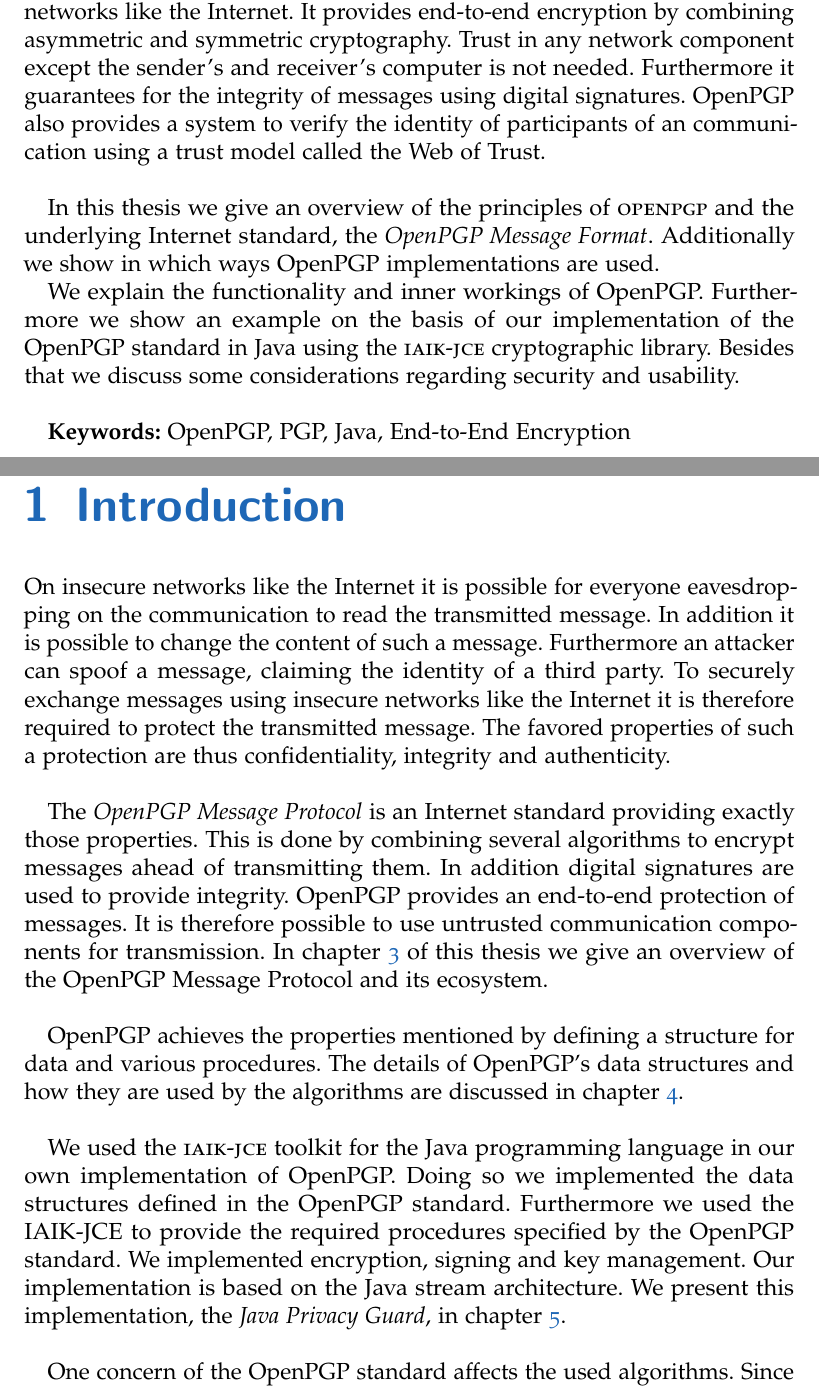
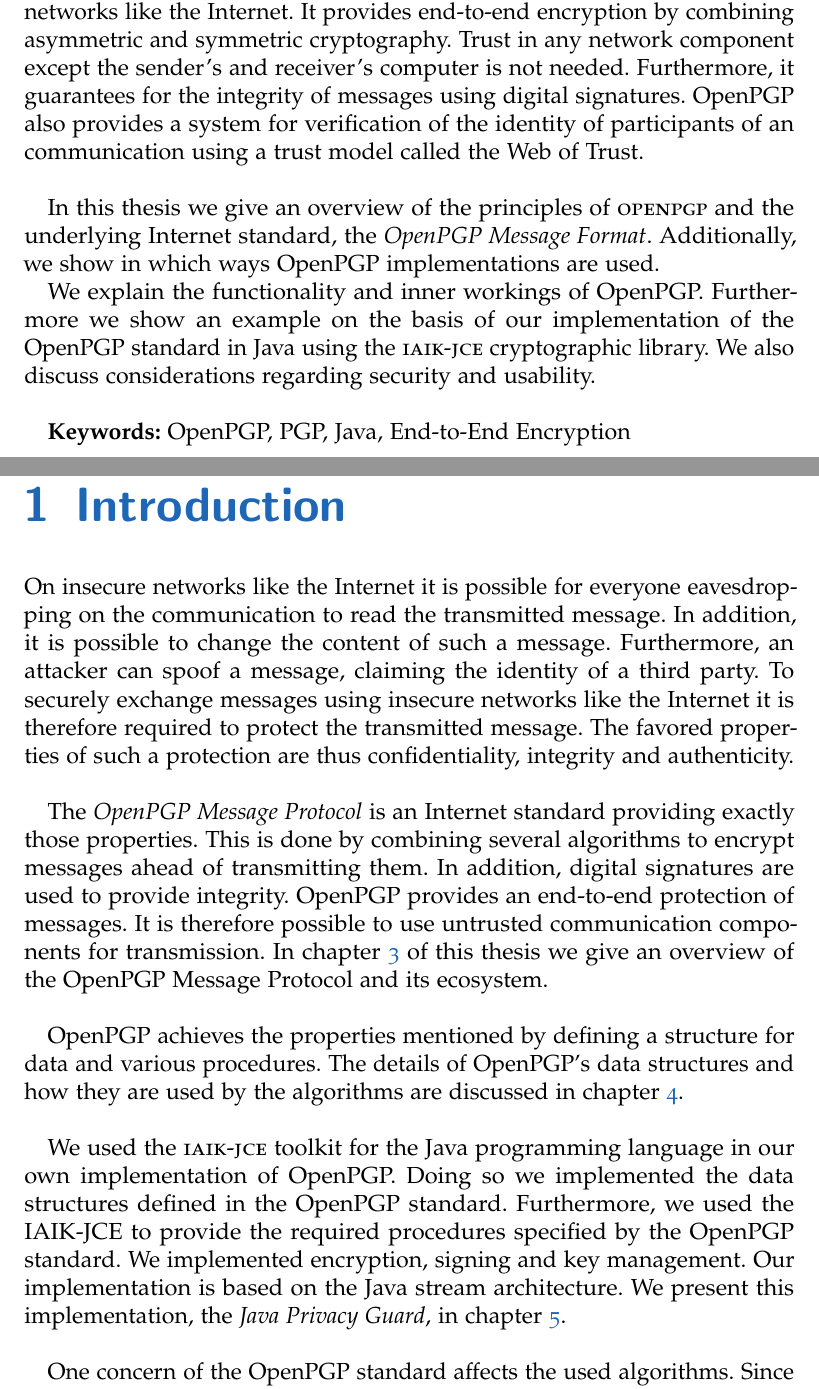
Before and after one commit to stefan2904/bakk-thesis, a LaTeX thesis (main.tex, which reads 0-abstract.tex, 1-introduction.tex): two parts of pages 3 and 7 of 46, joined at a grey line, cut so that both start at the same text. Compiled offline with pdfLaTeX; an older LaTeX class or package is replaced by its successor.

Commit message:
small fixes, thx karl

```diff
--- a/0-abstract.tex
+++ b/0-abstract.tex
@@ -5,16 +5,16 @@
 \label{cha:abstract}
 
 
-\myacro{OpenPGP} is an Internet standard for securely sending messages over insecure networks like the Internet. It provides end-to-end encryption by combining asymmetric and symmetric cryptography. Trust in any network component except the sender's and receiver's computer is not needed. Furthermore it guarantees for the integrity of messages using digital signatures. OpenPGP also provides a system to verify the identity of participants of an communication using a trust model called the Web of Trust. \\
+\myacro{OpenPGP} is an Internet standard for securely sending messages over insecure networks like the Internet. It provides end-to-end encryption by combining asymmetric and symmetric cryptography. Trust in any network component except the sender's and receiver's computer is not needed. Furthermore, it guarantees for the integrity of messages using digital signatures. OpenPGP also provides a system for verification of the identity of participants of an communication using a trust model called the Web of Trust. \\
 
  % TODO: packets hier schon erwähnen?
 
 In this thesis we give an overview of the principles of \myacro{OpenPGP} and the underlying Internet standard, the \textit{OpenPGP Message Format}.
-Additionally we show in which ways OpenPGP implementations are used.
+Additionally, we show in which ways OpenPGP implementations are used.
 
 We explain the functionality and inner workings of OpenPGP. Furthermore we show an example on the basis of our implementation of the OpenPGP standard in Java using the \myacro{IAIK-JCE} cryptographic library.
 %We also provide a comparison of other OpenPGP implementations and alternatives.
-Besides that we discuss some considerations regarding security and usability.
+We also discuss considerations regarding security and usability.
 %We do not describe the structures and algorithms in detail, since this is already covered by the standard's document. \\
 \\
 
--- a/1-introduction.tex
+++ b/1-introduction.tex
@@ -3,12 +3,12 @@
 %It is \textit{Year 2 after Snowden} and we lost trust in every single component of digital communication. In every single one? No! A tiny standard resists the pressure and keeps our secrets what they should be, secret. I proudly introduce: OpenPGP! \\
 
 
-On insecure networks like the Internet it is possible for everyone eavesdropping on the communication to read the transmitted message. In addition it is possible to change the content of such a message. Furthermore an attacker can spoof a message, claiming the identity of a third party.
+On insecure networks like the Internet it is possible for everyone eavesdropping on the communication to read the transmitted message. In addition, it is possible to change the content of such a message. Furthermore, an attacker can spoof a message, claiming the identity of a third party.
 To securely exchange messages using insecure networks like the Internet it is therefore required to protect the transmitted message. The favored properties of such a protection are thus confidentiality, integrity and authenticity. \\
 
 
 % 3 ... openpgp
-The \textit{OpenPGP Message Protocol} is an Internet standard providing exactly those properties.  This is done by combining several algorithms to encrypt messages ahead of transmitting them. In addition digital signatures are used to provide integrity. OpenPGP provides an end-to-end protection of messages. It is therefore possible to use untrusted communication components for transmission.
+The \textit{OpenPGP Message Protocol} is an Internet standard providing exactly those properties.  This is done by combining several algorithms to encrypt messages ahead of transmitting them. In addition, digital signatures are used to provide integrity. OpenPGP provides an end-to-end protection of messages. It is therefore possible to use untrusted communication components for transmission.
 In chapter \ref{chapter:openpgp} of this thesis we give an overview of the OpenPGP Message Protocol and its ecosystem. \\
 
 % 4 ... message format / data / algorithms
@@ -16,10 +16,10 @@
 
 
 % 5 ... jpg
-We used the \myacro{IAIK-JCE} toolkit for the Java programming language in our own implementation of OpenPGP. Doing so we implemented the data structures defined in the OpenPGP standard. Furthermore we used the IAIK-JCE to provide the required procedures specified by the OpenPGP standard. We implemented encryption, signing and key management. Our implementation is based on the Java stream architecture. We present this implementation, the \textit{Java Privacy Guard}, in chapter \ref{chapter:jpg}. \\
+We used the \myacro{IAIK-JCE} toolkit for the Java programming language in our own implementation of OpenPGP. Doing so we implemented the data structures defined in the OpenPGP standard. Furthermore, we used the IAIK-JCE to provide the required procedures specified by the OpenPGP standard. We implemented encryption, signing and key management. Our implementation is based on the Java stream architecture. We present this implementation, the \textit{Java Privacy Guard}, in chapter \ref{chapter:jpg}. \\
 
 % 6 ... concerns
-One concern of the OpenPGP standard affects the used algorithms. Since various algorithms are used in OpenPGP its security depends on the security of those algorithms. In addition it is required to carefully pick values for the parameters of those algorithms. Another concern applies to the usability of OpenPGP implementations. Since OpenPGP is used in a non-transparent way, it requires a lot of user interaction.
+One concern of the OpenPGP standard affects the used algorithms. Since various algorithms are used in OpenPGP its security depends on the security of those algorithms. In addition, it is required to carefully pick values for the parameters of those algorithms. Another concern applies to the usability of OpenPGP implementations. Since OpenPGP is used in a non-transparent way, it requires a lot of user interaction.
 Chapter \ref{chapter:concerns} covers general security and usability concerns.
 
 %
```
Also changed, not shown: 2-preliminaries.tex (+8 -8 lines), 3-openPGP.tex (+2 -2 lines).
